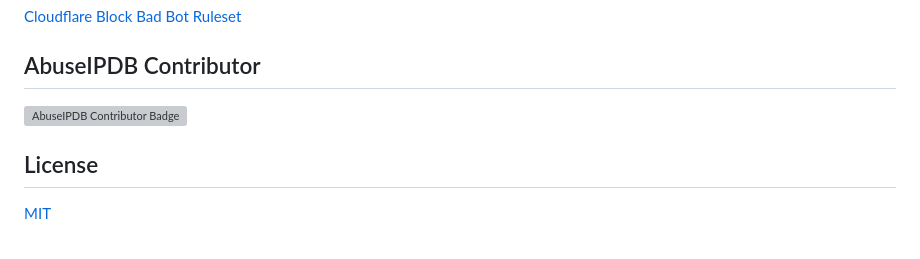
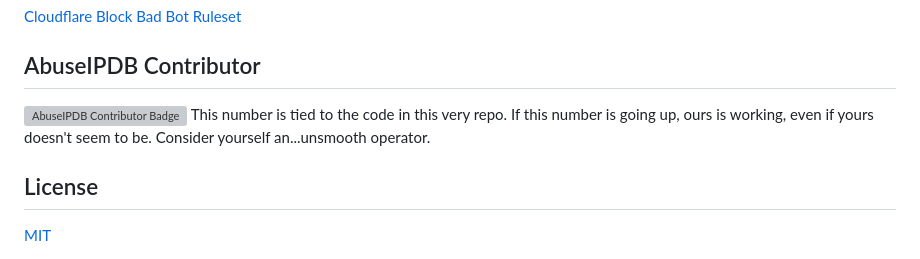
Before and after one commit to BeeHiveCyberSecurity/WAF-IPDB, a Markdown page: README.md, the part around the change. Drawn GitHub-style; grey boxes are pictures that could not be loaded.

Commit message:
Update README.md
Signed-off-by: BeeHive CyberSecurity <102701375+BeeHiveCyberSecurity@users.noreply.github.com>

```diff
--- a/README.md
+++ b/README.md
@@ -65,6 +65,7 @@ DO NOT TURN THIS ON IF YOUR WAF CONFIG IS FUCKING OBNOXIOUS, YOU WILL RUIN IT FO
 <a href="https://www.beehive.systems" title="AbuseIPDB is an IP address blacklist for webmasters and sysadmins to report IP addresses engaging in abusive behavior on their networks">
 	<img src="https://www.abuseipdb.com/contributor/102055.svg" alt="AbuseIPDB Contributor Badge" style="width: 781px;border-radius: 5px;border-top: 5px solid #058403;border-right: 5px solid #111;border-bottom: 5px solid #111;border-left: 5px solid #058403;padding: 5px;background: #35c246 linear-gradient(rgba(255,255,255,0), rgba(255,255,255,.3) 50%, rgba(0,0,0,.2) 51%, rgba(0,0,0,0));padding: 5px;box-shadow: 2px 2px 1px 1px rgba(0, 0, 0, .2);">
 </a>
+This number is tied to the code in this very repo. If this number is going up, ours is working, even if yours doesn't seem to be. Consider yourself an...unsmooth operator.
 
 ## License
 
```
